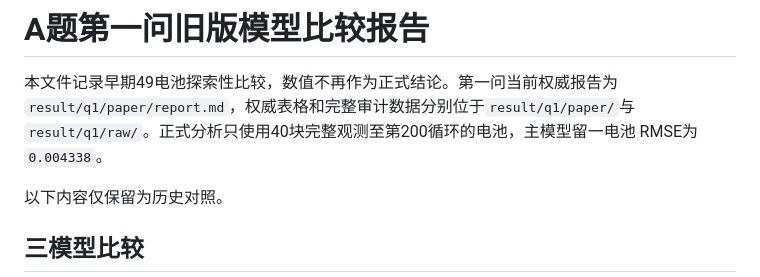
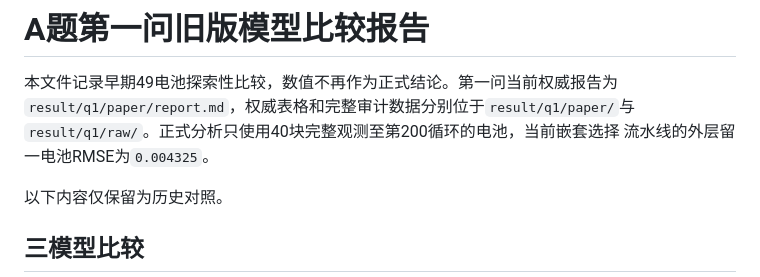
Before and after one commit to Aufpa33en/Celianbei-A, a Markdown page: reports/q1_model_comparison.md, the part around the change. GitHub-like rendering.

```diff
--- a/reports/q1_model_comparison.md
+++ b/reports/q1_model_comparison.md
@@ -2,8 +2,8 @@
 
 本文件记录早期49电池探索性比较，数值不再作为正式结论。第一问当前权威报告为
 `result/q1/paper/report.md`，权威表格和完整审计数据分别位于`result/q1/paper/`与
-`result/q1/raw/`。正式分析只使用40块完整观测至第200循环的电池，主模型留一电池
-RMSE为`0.004338`。
+`result/q1/raw/`。正式分析只使用40块完整观测至第200循环的电池，当前嵌套选择
+流水线的外层留一电池RMSE为`0.004325`。
 
 以下内容仅保留为历史对照。
 
```
Also changed, not shown: .log/change/2026-08-15_q1-auxiliary-rmse-sync.md (added, +5 -0 lines), 1 other file.
